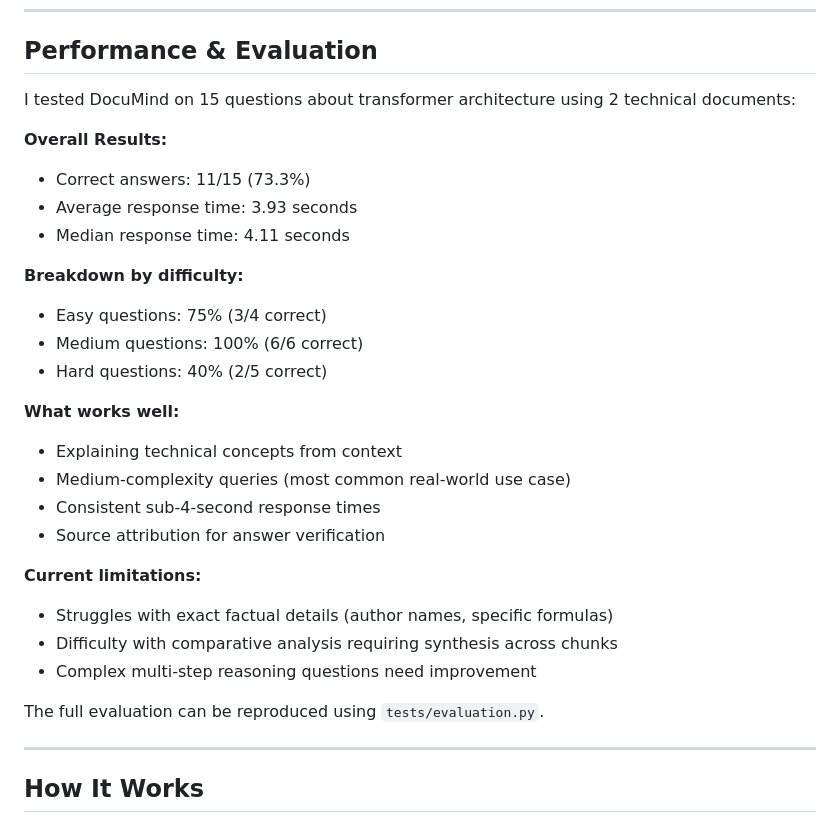
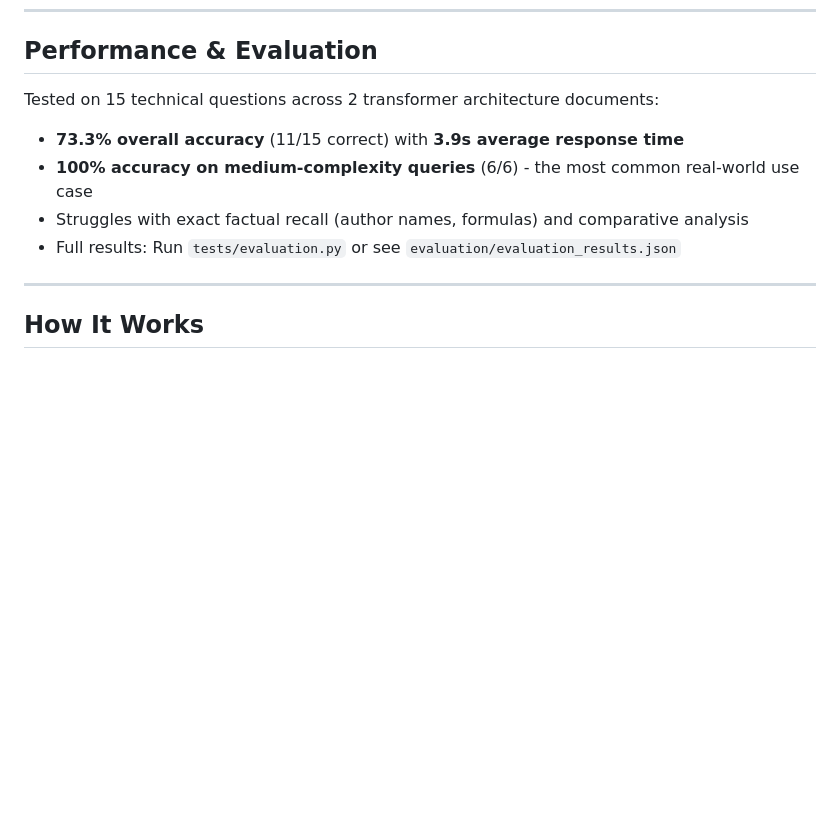
Before and after one commit to BasilArafeh/DocuMind, a Markdown page: README.md, the part around one of its changes. GitHub-like rendering; blank space fills up the shorter version.

Commit message:
Revise README with new images and performance details
Updated images and refined performance evaluation section.

```diff
--- a/README.md
+++ b/README.md
@@ -58,30 +60,11 @@ Manual document search is time-consuming and inefficient. Existing AI solutions
 
 ## Performance & Evaluation
 
-I tested DocuMind on 15 questions about transformer architecture using 2 technical documents:
-
-**Overall Results:**
-- Correct answers: 11/15 (73.3%)
-- Average response time: 3.93 seconds
-- Median response time: 4.11 seconds
-
-**Breakdown by difficulty:**
-- Easy questions: 75% (3/4 correct)
-- Medium questions: 100% (6/6 correct)
-- Hard questions: 40% (2/5 correct)
-
-**What works well:**
-- Explaining technical concepts from context
-- Medium-complexity queries (most common real-world use case)
-- Consistent sub-4-second response times
-- Source attribution for answer verification
-
-**Current limitations:**
-- Struggles with exact factual details (author names, specific formulas)
-- Difficulty with comparative analysis requiring synthesis across chunks
-- Complex multi-step reasoning questions need improvement
-
-The full evaluation can be reproduced using `tests/evaluation.py`.
+Tested on 15 technical questions across 2 transformer architecture documents:
+- **73.3% overall accuracy** (11/15 correct) with **3.9s average response time**
+- **100% accuracy on medium-complexity queries** (6/6) - the most common real-world use case
+- Struggles with exact factual recall (author names, formulas) and comparative analysis
+- Full results: Run `tests/evaluation.py` or see `evaluation/evaluation_results.json`
 
 ---
 
```
Also changed, not shown: other parts of README.md (+5 -3 lines).
